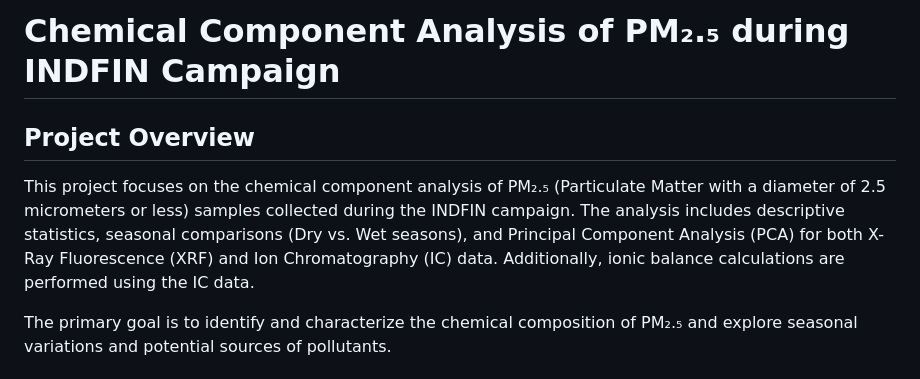
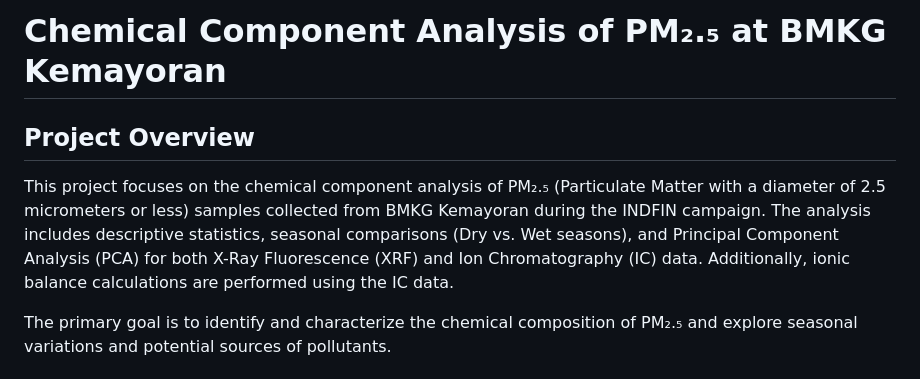
Before and after one commit to alberthnahas/chem-comp-pm2p5-indfin, a Markdown page: README.md, the part around the change. Rendered like a GitHub page.

```diff
--- a/README.md
+++ b/README.md
@@ -1,8 +1,8 @@
-# Chemical Component Analysis of PM₂.₅ during INDFIN Campaign
+# Chemical Component Analysis of PM₂.₅ at BMKG Kemayoran
 
 ## Project Overview
 
-This project focuses on the chemical component analysis of PM₂.₅ (Particulate Matter with a diameter of 2.5 micrometers or less) samples collected during the INDFIN campaign. The analysis includes descriptive statistics, seasonal comparisons (Dry vs. Wet seasons), and Principal Component Analysis (PCA) for both X-Ray Fluorescence (XRF) and Ion Chromatography (IC) data. Additionally, ionic balance calculations are performed using the IC data.
+This project focuses on the chemical component analysis of PM₂.₅ (Particulate Matter with a diameter of 2.5 micrometers or less) samples collected from BMKG Kemayoran during the INDFIN campaign. The analysis includes descriptive statistics, seasonal comparisons (Dry vs. Wet seasons), and Principal Component Analysis (PCA) for both X-Ray Fluorescence (XRF) and Ion Chromatography (IC) data. Additionally, ionic balance calculations are performed using the IC data.
 
 The primary goal is to identify and characterize the chemical composition of PM₂.₅ and explore seasonal variations and potential sources of pollutants.
 
```
